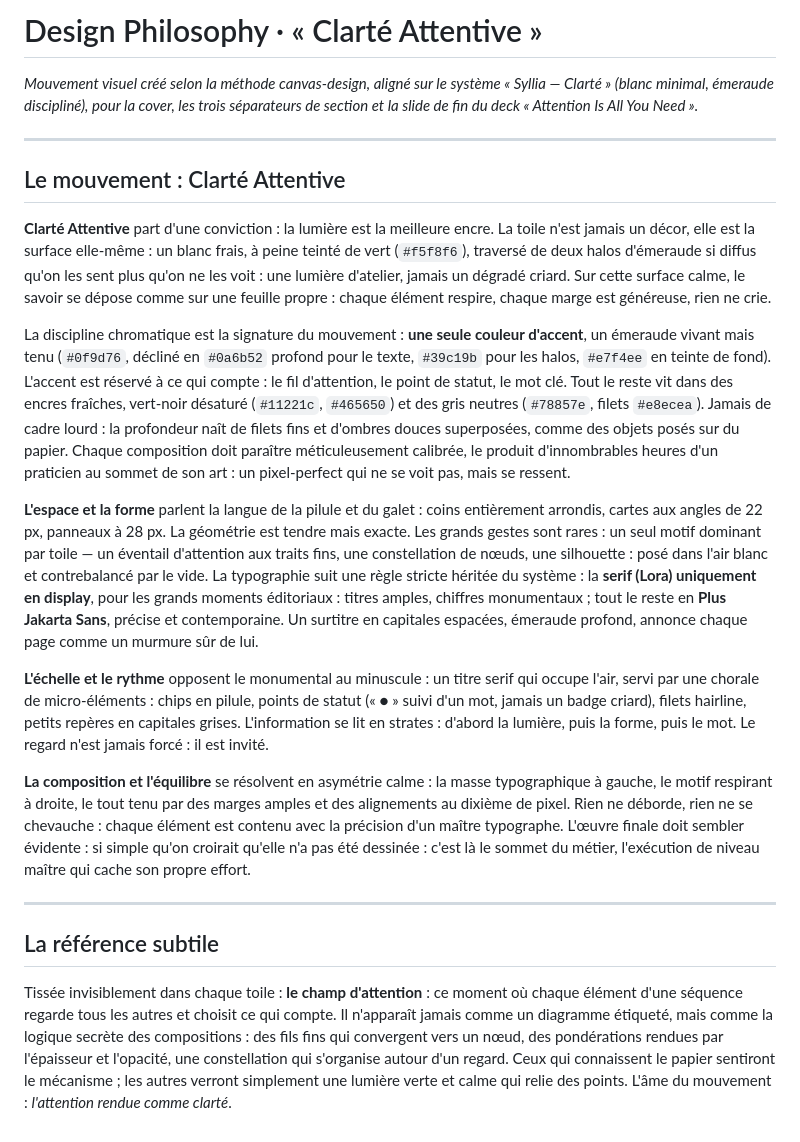
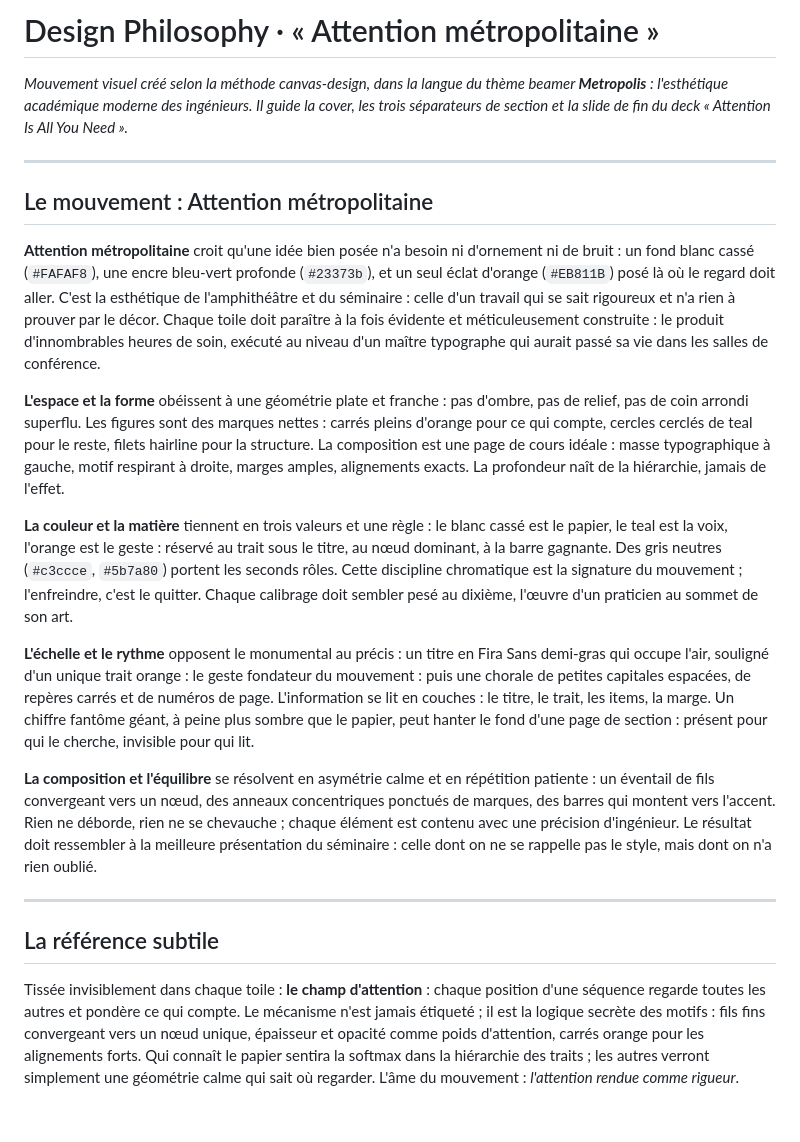
Before and after one commit to Redaelm47/claude-presentation-skills, a Markdown page: design-philosophy.md, the part around the change. GitHub-like rendering.

```diff
--- a/design-philosophy.md
+++ b/design-philosophy.md
@@ -1,23 +1,23 @@
-# Design Philosophy · « Clarté Attentive »
+# Design Philosophy · « Attention métropolitaine »
 
-*Mouvement visuel créé selon la méthode canvas-design, aligné sur le système « Syllia — Clarté » (blanc minimal, émeraude discipliné), pour la cover, les trois séparateurs de section et la slide de fin du deck « Attention Is All You Need ».*
+*Mouvement visuel créé selon la méthode canvas-design, dans la langue du thème beamer **Metropolis** : l'esthétique académique moderne des ingénieurs. Il guide la cover, les trois séparateurs de section et la slide de fin du deck « Attention Is All You Need ».*
 
 ---
 
-## Le mouvement : Clarté Attentive
+## Le mouvement : Attention métropolitaine
 
-**Clarté Attentive** part d'une conviction : la lumière est la meilleure encre. La toile n'est jamais un décor, elle est la surface elle-même : un blanc frais, à peine teinté de vert (`#f5f8f6`), traversé de deux halos d'émeraude si diffus qu'on les sent plus qu'on ne les voit : une lumière d'atelier, jamais un dégradé criard. Sur cette surface calme, le savoir se dépose comme sur une feuille propre : chaque élément respire, chaque marge est généreuse, rien ne crie.
+**Attention métropolitaine** croit qu'une idée bien posée n'a besoin ni d'ornement ni de bruit : un fond blanc cassé (`#FAFAF8`), une encre bleu-vert profonde (`#23373b`), et un seul éclat d'orange (`#EB811B`) posé là où le regard doit aller. C'est la esthétique de l'amphithéâtre et du séminaire : celle d'un travail qui se sait rigoureux et n'a rien à prouver par le décor. Chaque toile doit paraître à la fois évidente et méticuleusement construite : le produit d'innombrables heures de soin, exécuté au niveau d'un maître typographe qui aurait passé sa vie dans les salles de conférence.
 
-La discipline chromatique est la signature du mouvement : **une seule couleur d'accent**, un émeraude vivant mais tenu (`#0f9d76`, décliné en `#0a6b52` profond pour le texte, `#39c19b` pour les halos, `#e7f4ee` en teinte de fond). L'accent est réservé à ce qui compte : le fil d'attention, le point de statut, le mot clé. Tout le reste vit dans des encres fraîches, vert-noir désaturé (`#11221c`, `#465650`) et des gris neutres (`#78857e`, filets `#e8ecea`). Jamais de cadre lourd : la profondeur naît de filets fins et d'ombres douces superposées, comme des objets posés sur du papier. Chaque composition doit paraître méticuleusement calibrée, le produit d'innombrables heures d'un praticien au sommet de son art : un pixel-perfect qui ne se voit pas, mais se ressent.
+**L'espace et la forme** obéissent à une géométrie plate et franche : pas d'ombre, pas de relief, pas de coin arrondi superflu. Les figures sont des marques nettes : carrés pleins d'orange pour ce qui compte, cercles cerclés de teal pour le reste, filets hairline pour la structure. La composition est une page de cours idéale : masse typographique à gauche, motif respirant à droite, marges amples, alignements exacts. La profondeur naît de la hiérarchie, jamais de l'effet.
 
-**L'espace et la forme** parlent la langue de la pilule et du galet : coins entièrement arrondis, cartes aux angles de 22 px, panneaux à 28 px. La géométrie est tendre mais exacte. Les grands gestes sont rares : un seul motif dominant par toile — un éventail d'attention aux traits fins, une constellation de nœuds, une silhouette : posé dans l'air blanc et contrebalancé par le vide. La typographie suit une règle stricte héritée du système : la **serif (Lora) uniquement en display**, pour les grands moments éditoriaux : titres amples, chiffres monumentaux ; tout le reste en **Plus Jakarta Sans**, précise et contemporaine. Un surtitre en capitales espacées, émeraude profond, annonce chaque page comme un murmure sûr de lui.
+**La couleur et la matière** tiennent en trois valeurs et une règle : le blanc cassé est le papier, le teal est la voix, l'orange est le geste : réservé au trait sous le titre, au nœud dominant, à la barre gagnante. Des gris neutres (`#c3ccce`, `#5b7a80`) portent les seconds rôles. Cette discipline chromatique est la signature du mouvement ; l'enfreindre, c'est le quitter. Chaque calibrage doit sembler pesé au dixième, l'œuvre d'un praticien au sommet de son art.
 
-**L'échelle et le rythme** opposent le monumental au minuscule : un titre serif qui occupe l'air, servi par une chorale de micro-éléments : chips en pilule, points de statut (« ● » suivi d'un mot, jamais un badge criard), filets hairline, petits repères en capitales grises. L'information se lit en strates : d'abord la lumière, puis la forme, puis le mot. Le regard n'est jamais forcé : il est invité.
+**L'échelle et le rythme** opposent le monumental au précis : un titre en Fira Sans demi-gras qui occupe l'air, souligné d'un unique trait orange : le geste fondateur du mouvement : puis une chorale de petites capitales espacées, de repères carrés et de numéros de page. L'information se lit en couches : le titre, le trait, les items, la marge. Un chiffre fantôme géant, à peine plus sombre que le papier, peut hanter le fond d'une page de section : présent pour qui le cherche, invisible pour qui lit.
 
-**La composition et l'équilibre** se résolvent en asymétrie calme : la masse typographique à gauche, le motif respirant à droite, le tout tenu par des marges amples et des alignements au dixième de pixel. Rien ne déborde, rien ne se chevauche : chaque élément est contenu avec la précision d'un maître typographe. L'œuvre finale doit sembler évidente : si simple qu'on croirait qu'elle n'a pas été dessinée : c'est là le sommet du métier, l'exécution de niveau maître qui cache son propre effort.
+**La composition et l'équilibre** se résolvent en asymétrie calme et en répétition patiente : un éventail de fils convergeant vers un nœud, des anneaux concentriques ponctués de marques, des barres qui montent vers l'accent. Rien ne déborde, rien ne se chevauche ; chaque élément est contenu avec une précision d'ingénieur. Le résultat doit ressembler à la meilleure présentation du séminaire : celle dont on ne se rappelle pas le style, mais dont on n'a rien oublié.
 
 ---
 
 ## La référence subtile
 
-Tissée invisiblement dans chaque toile : **le champ d'attention** : ce moment où chaque élément d'une séquence regarde tous les autres et choisit ce qui compte. Il n'apparaît jamais comme un diagramme étiqueté, mais comme la logique secrète des compositions : des fils fins qui convergent vers un nœud, des pondérations rendues par l'épaisseur et l'opacité, une constellation qui s'organise autour d'un regard. Ceux qui connaissent le papier sentiront le mécanisme ; les autres verront simplement une lumière verte et calme qui relie des points. L'âme du mouvement : *l'attention rendue comme clarté*.
+Tissée invisiblement dans chaque toile : **le champ d'attention** : chaque position d'une séquence regarde toutes les autres et pondère ce qui compte. Le mécanisme n'est jamais étiqueté ; il est la logique secrète des motifs : fils fins convergeant vers un nœud unique, épaisseur et opacité comme poids d'attention, carrés orange pour les alignements forts. Qui connaît le papier sentira la softmax dans la hiérarchie des traits ; les autres verront simplement une géométrie calme qui sait où regarder. L'âme du mouvement : *l'attention rendue comme rigueur*.
```
Also changed, not shown: README.md (+18 -14 lines), assets/cover.png, assets/end.png, assets/section-architecture.png, assets/section-impact.png, assets/section-results.png, 2 other files.
